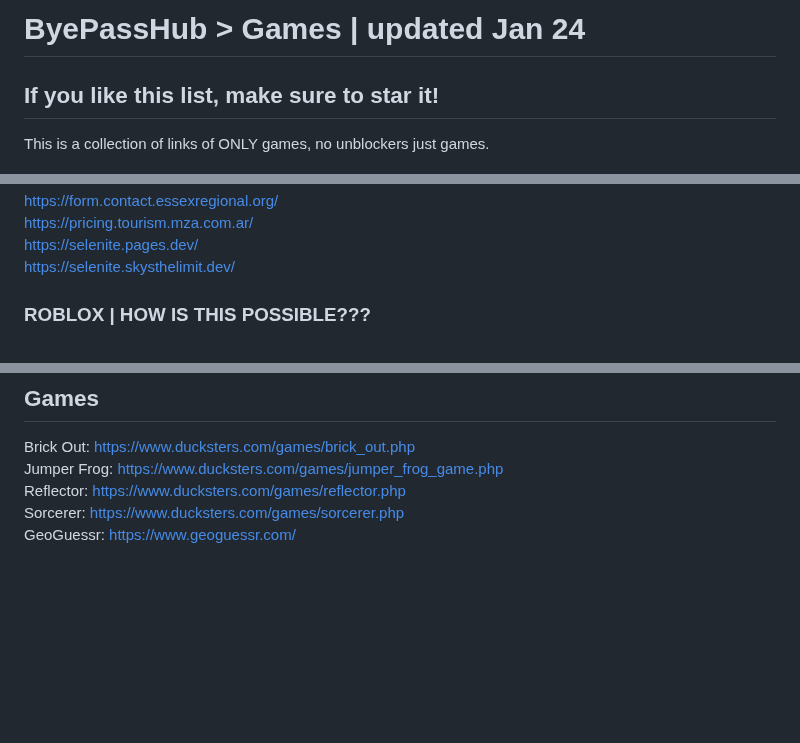
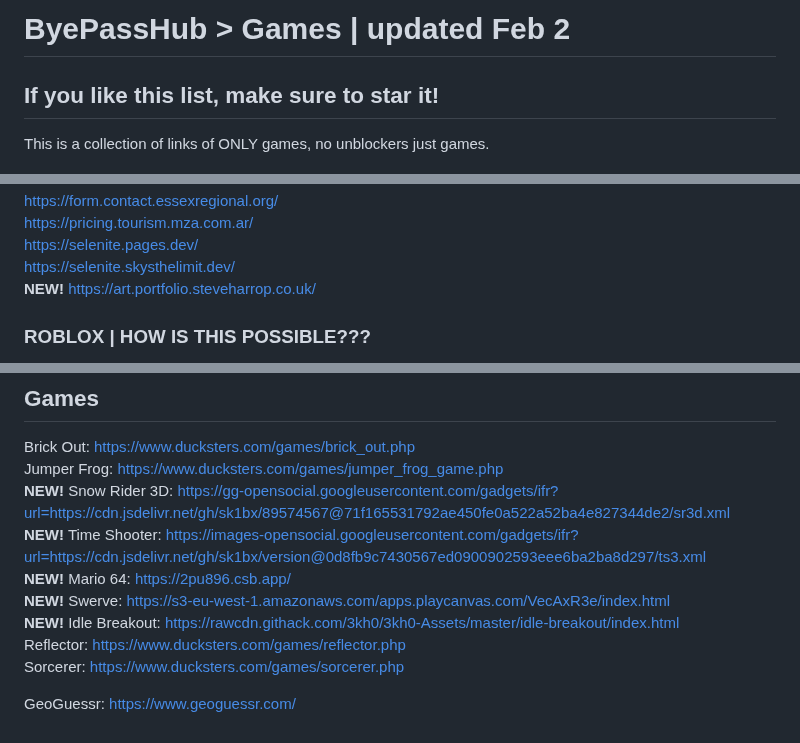
Before and after one commit to wea-f/ByePassHub, a Markdown page: Games.md, 3 parts joined by grey strips. Rendered like a GitHub page; blank space fills up the shorter version.

Commit message:
+ selenite, + individual games - Feb 2

```diff
--- a/Games.md
+++ b/Games.md
@@ -1,4 +1,4 @@
-# ByePassHub > Games | updated Jan 24
+# ByePassHub > Games | updated Feb 2
 ## If you like this list, make sure to star it!
 This is a collection of links of ONLY games, no unblockers just games.
 
@@ -40,6 +40,7 @@ https://form.contact.essexregional.org/ <br>
 https://pricing.tourism.mza.com.ar/ <br>
 https://selenite.pages.dev/ <br>
 https://selenite.skysthelimit.dev/ <br>
+**NEW!** https://art.portfolio.steveharrop.co.uk/ <br>
 
 
 ### ROBLOX | HOW IS THIS POSSIBLE???
@@ -168,6 +170,12 @@ https://altao.azureedge.net/ <br>
 ## Games
 Brick Out: https://www.ducksters.com/games/brick_out.php <br>
 Jumper Frog: https://www.ducksters.com/games/jumper_frog_game.php <br>
+**NEW!** Snow Rider 3D: https://gg-opensocial.googleusercontent.com/gadgets/ifr?url=https://cdn.jsdelivr.net/gh/sk1bx/89574567@71f165531792ae450fe0a522a52ba4e827344de2/sr3d.xml <br>
+**NEW!** Time Shooter: https://images-opensocial.googleusercontent.com/gadgets/ifr?url=https://cdn.jsdelivr.net/gh/sk1bx/version@0d8fb9c7430567ed0900902593eee6ba2ba8d297/ts3.xml <br>
+**NEW!** Mario 64: https://2pu896.csb.app/ <br>
+**NEW!** Swerve: https://s3-eu-west-1.amazonaws.com/apps.playcanvas.com/VecAxR3e/index.html <br>
+**NEW!** Idle Breakout: https://rawcdn.githack.com/3kh0/3kh0-Assets/master/idle-breakout/index.html <br>
 Reflector: https://www.ducksters.com/games/reflector.php <br>
 Sorcerer: https://www.ducksters.com/games/sorcerer.php <br>
+
 GeoGuessr: https://www.geoguessr.com/ <br>
```
Also changed, not shown: other parts of Games.md (+1 -0 lines).
